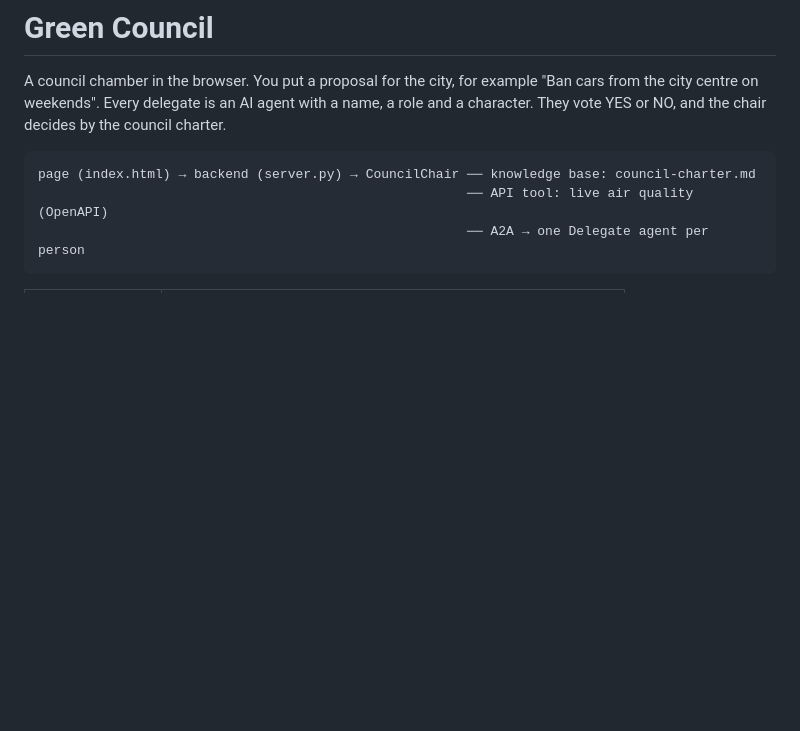
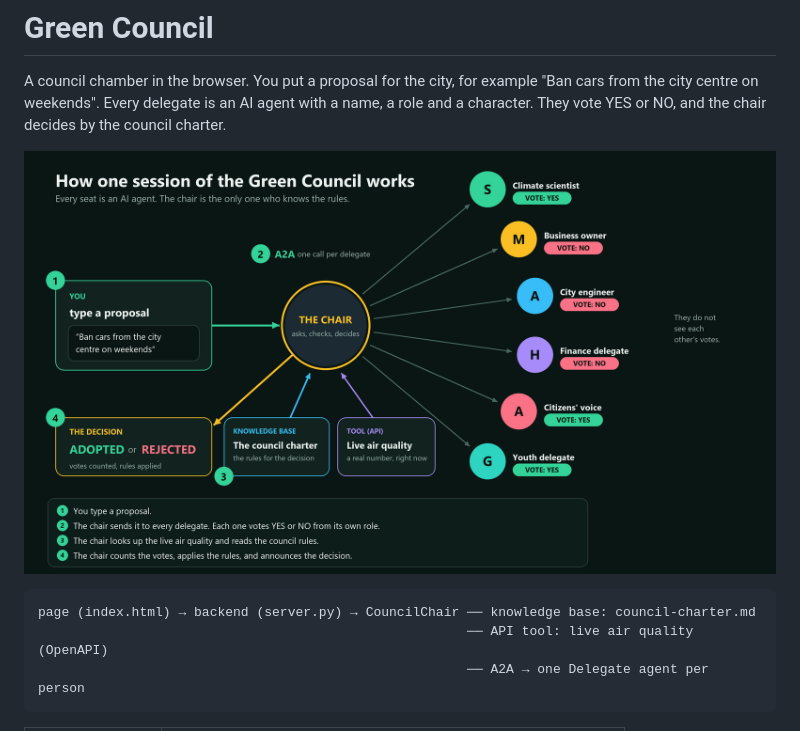
Before and after one commit to Audran-wol/kodschul-ai-3026, a Markdown page: council/README.md, the part around the change. Drawn GitHub-style; pictures changed too: council/how-it-works.png (added); blank space fills up the shorter version.

Commit message:
Green Council: add a picture that explains one session
Co-Authored-By: Claude Opus 5.5 <noreply@anthropic.com>

````diff
--- a/council/README.md
+++ b/council/README.md
@@ -3,6 +3,8 @@
 A council chamber in the browser. You put a proposal for the city, for example
 "Ban cars from the city centre on weekends". Every delegate is an AI agent with a name, a role and
 a character. They vote YES or NO, and the chair decides by the council charter.
+
+![How one session of the Green Council works](how-it-works.png)
 
 ```text
 page (index.html) → backend (server.py) → CouncilChair ── knowledge base: council-charter.md
````
Also changed, not shown: council/WORKSHOP.md (+4 -0 lines).
